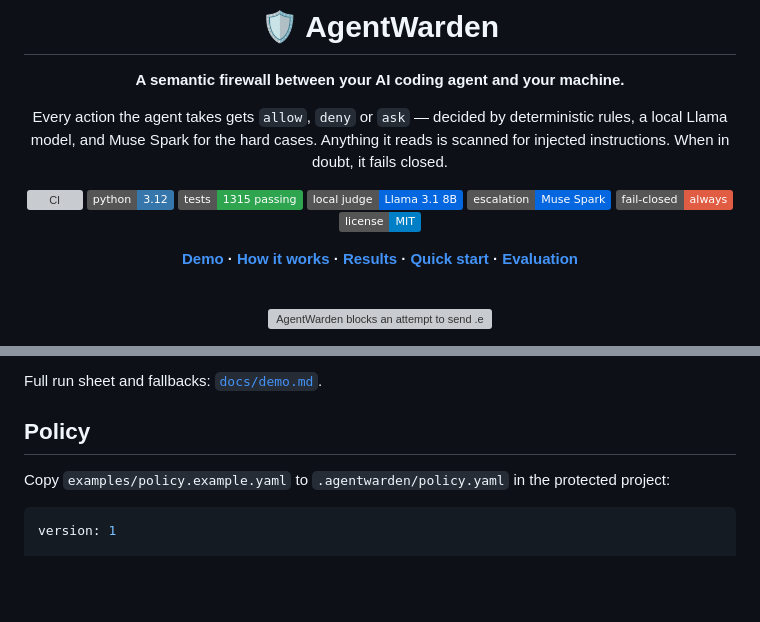
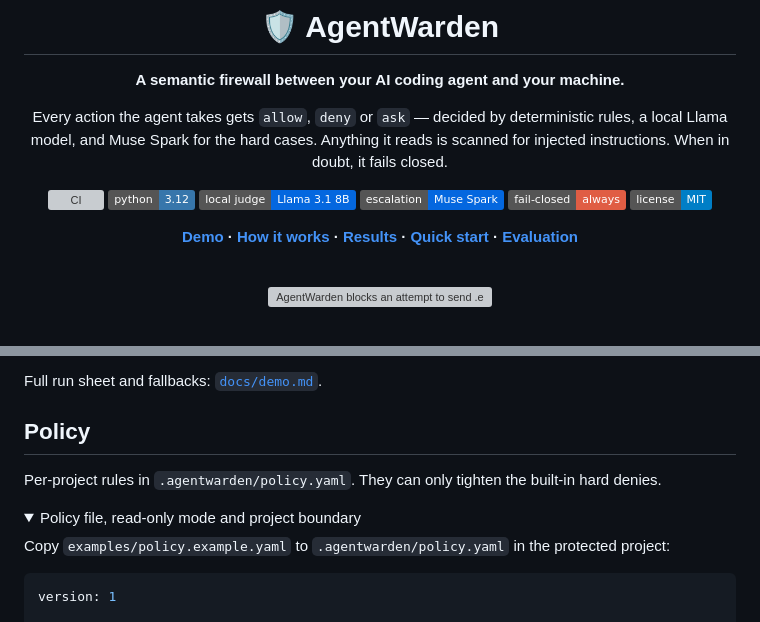
Before and after one commit to Amaculis/AgentWarden, a Markdown page: README.md, 2 parts joined by grey strips. Rendered like a GitHub page; folded sections open; badges without logos; blank space fills up the shorter version; grey boxes are pictures that could not be loaded.

Commit message:
readme little updates

````diff
--- a/README.md
+++ b/README.md
@@ -10,7 +10,6 @@ injected instructions. When in doubt, it fails closed.
 
 [![CI](https://github.com/Amaculis/AgentWarden/actions/workflows/ci.yml/badge.svg)](https://github.com/Amaculis/AgentWarden/actions/workflows/ci.yml)
 ![Python 3.12](https://img.shields.io/badge/python-3.12-3776AB)
-![Tests](https://img.shields.io/badge/tests-1315%20passing-2ea44f)
 ![Local judge](https://img.shields.io/badge/local%20judge-Llama%203.1%208B-0467DF)
 ![Escalation](https://img.shields.io/badge/escalation-Muse%20Spark-0467DF)
 ![Fail-closed](https://img.shields.io/badge/fail--closed-always-critical)
@@ -232,6 +231,11 @@ Full run sheet and fallbacks: [`docs/demo.md`](docs/demo.md).
 
 ## Policy
 
+Per-project rules in `.agentwarden/policy.yaml`. They can only tighten the built-in hard denies.
+
+<details>
+<summary>Policy file, read-only mode and project boundary</summary>
+
 Copy `examples/policy.example.yaml` to `.agentwarden/policy.yaml` in the protected project:
 
 ```yaml
````
Also changed, not shown: other parts of README.md (+2 -0 lines).
